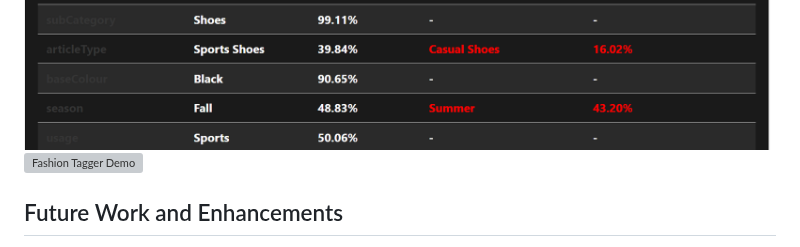
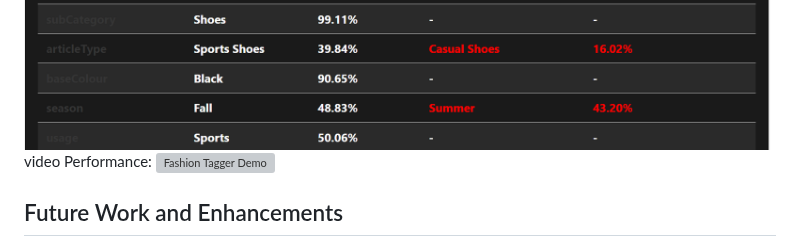
Before and after one commit to MahanVeisi8/FashionTagger, a Markdown page: README.md, the part around the change. Drawn GitHub-style; grey boxes are pictures that could not be loaded.

```diff
--- a/README.md
+++ b/README.md
@@ -68,6 +68,7 @@ The frontend is designed to provide a user-friendly interface for interacting wi
   <img src="img/4.png" alt="Home Page Overview" style="width: 48%;">
 </div>
 
+video Performance:
 ![Fashion Tagger Demo](per.gif)
 
 
```
